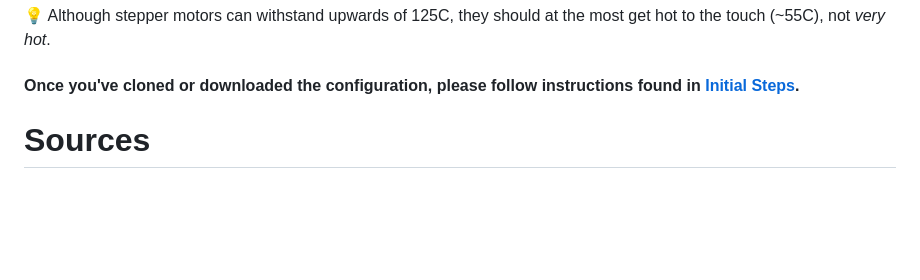
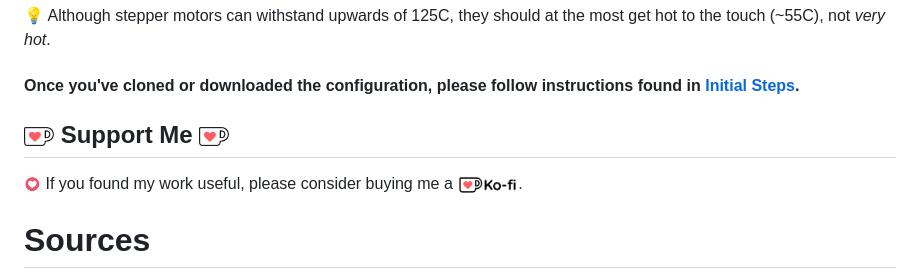
Before and after one commit to bassamanator/Sovol-SV06-firmware, a Markdown page: README.md, the part around the change. Rendered like a GitHub page; blank space fills up the shorter version.

Commit message:
Adjust readme.md.

```diff
--- a/README.md
+++ b/README.md
@@ -68,6 +68,11 @@ You can choose *either* of the 2 following methods.
 💡 Although stepper motors can withstand upwards of 125C, they should at the most get hot to the touch (~55C), not *very hot*.
 
 #### Once you've cloned or downloaded the configuration, please follow instructions found in [Initial Steps](https://github.com/bassamanator/Sovol-SV06-firmware#initial-steps).
+
+## <img src="./images/cup-border.png" width="30" alt='Ko-fi'/> Support Me <img src="./images/cup-border.png" width="30" alt='Ko-fi'/>
+
+<img src="./images/heart.gif" width="17" alt=''/> If you found my work useful, please consider buying me a [<img src="./images/logo_white_stroke.png" height="20" alt='Ko-fi'/>](https://ko-fi.com/bassamanator).
+
 # Sources
 
 - https://github.com/bigtreetech/BIGTREETECH-SKR-mini-E3/tree/master/firmware/V3.0/Klipper#how-to-use-klipper-on-skr-mini-e3-v30
```
Also changed, not shown: images/cup-border.png (renamed from misc/cup-border.png), images/logo_white_stroke.png (renamed from misc/logo_white_stroke.png), 1 other file.
